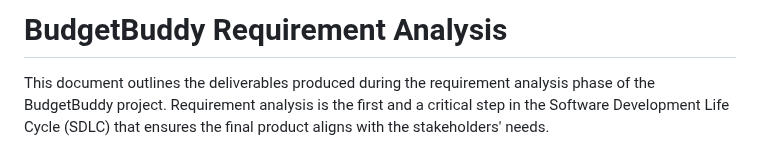
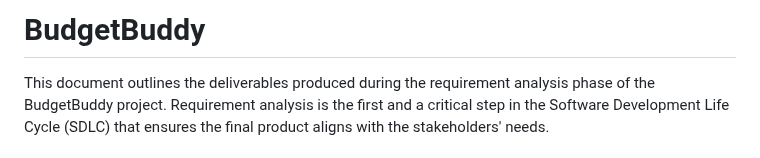
Before and after one commit to jake0011/BudgetBuddy, a Markdown page: README.md, the part around the change. Rendered like a GitHub page.

```diff
--- a/README.md
+++ b/README.md
@@ -1,4 +1,4 @@
-# BudgetBuddy Requirement Analysis
+# BudgetBuddy
 
 This document outlines the deliverables produced during the requirement analysis phase of the BudgetBuddy project. Requirement analysis is the first and a critical step in the Software Development Life Cycle (SDLC) that ensures the final product aligns with the stakeholders' needs.
 ### NB: Edem should check out this [design](https://dribbble.com/shots/24081527-Financial-mobile-app) and then this [design](https://dribbble.com/shots/22973739-FinancePal-Your-Personal-Finance-Companion) too.
```
